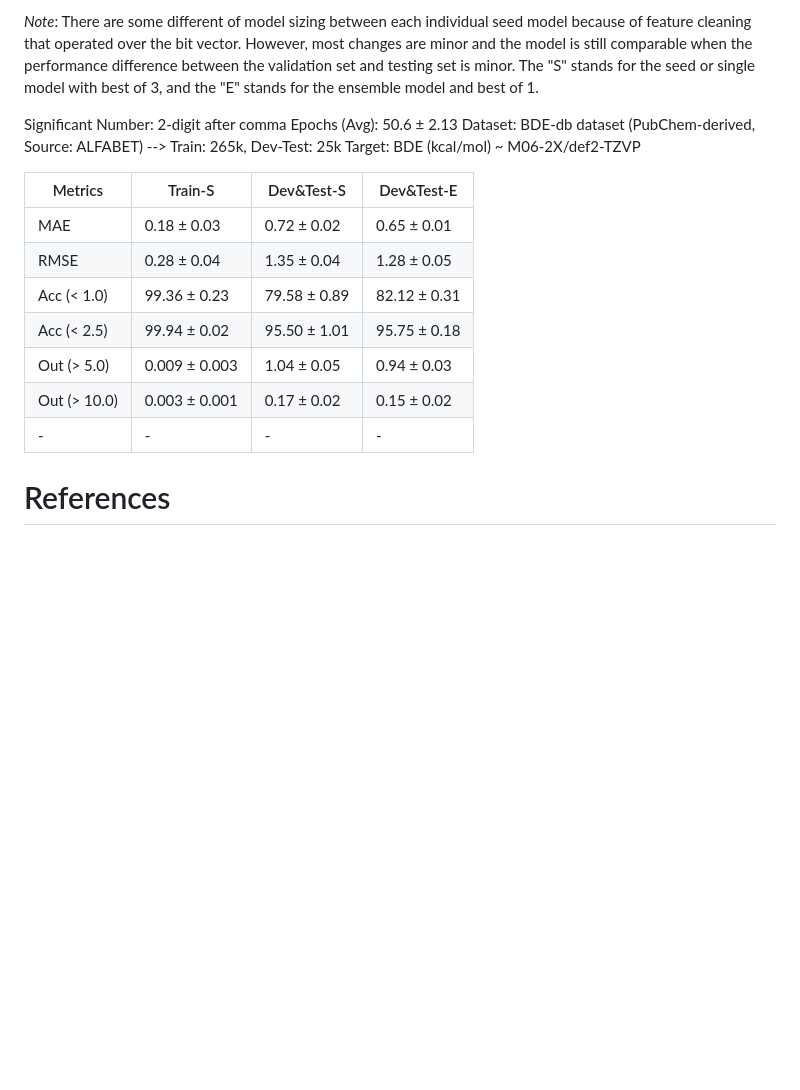
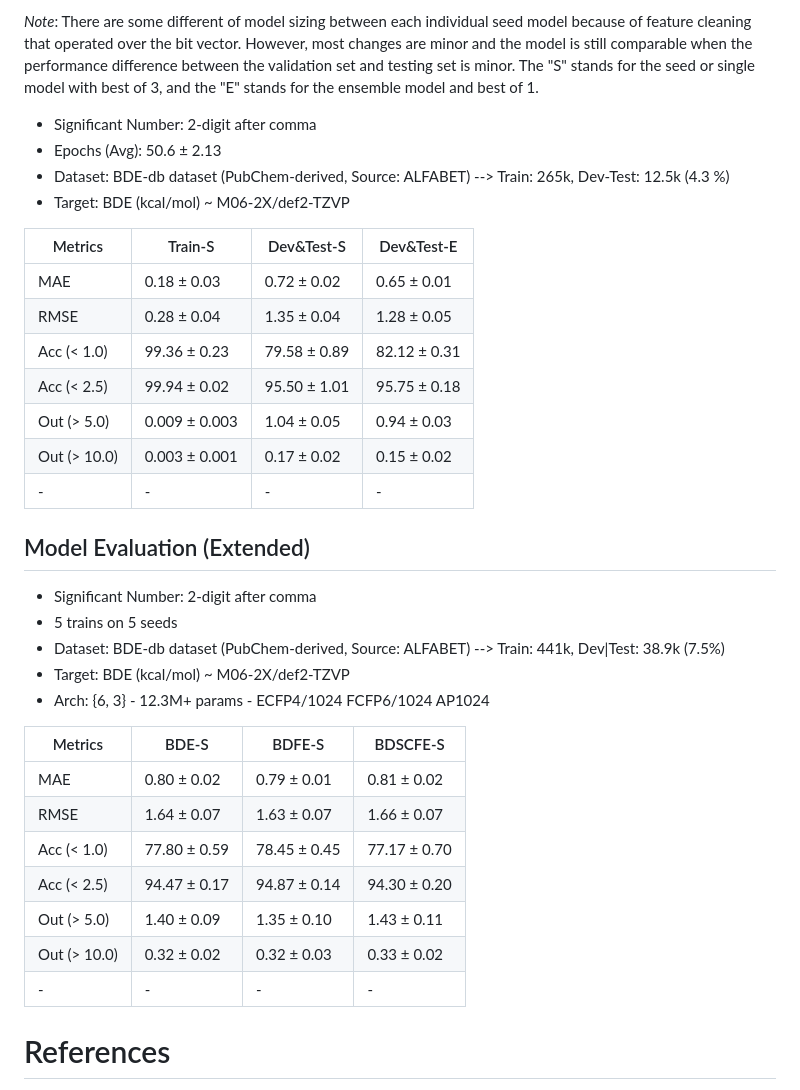
Before and after one commit to IchiruTake/AIP-BDET_BDE, a Markdown page: README.md, the part around the change. Rendered like a GitHub page; blank space fills up the shorter version.

```diff
--- a/README.md
+++ b/README.md
@@ -28,10 +28,10 @@ conda create --name bit2edgev2-bde --file /etc/requirements-conda.txt
 
 *Note*: There are some different of model sizing between each individual seed model because of feature cleaning that operated over the bit vector. However, most changes are minor and the model is still comparable when the performance difference between the validation set and testing set is minor. The "S" stands for the seed or single model with best of 3, and the "E" stands for the ensemble model and best of 1.
 
-Significant Number: 2-digit after comma
-Epochs (Avg): 50.6 ± 2.13
-Dataset: BDE-db dataset (PubChem-derived, Source: ALFABET) --> Train: 265k, Dev-Test: 25k
-Target: BDE (kcal/mol) ~ M06-2X/def2-TZVP
+- Significant Number: 2-digit after comma
+- Epochs (Avg): 50.6 ± 2.13
+- Dataset: BDE-db dataset (PubChem-derived, Source: ALFABET) --> Train: 265k, Dev-Test: 12.5k (4.3 %)
+- Target: BDE (kcal/mol) ~ M06-2X/def2-TZVP
 
 | Metrics      | Train-S       | Dev&Test-S   | Dev&Test-E   |
 |--------------|---------------|--------------|--------------|
@@ -43,6 +43,23 @@ Target: BDE (kcal/mol) ~ M06-2X/def2-TZVP
 | Out (> 10.0) | 0.003 ± 0.001 | 0.17 ± 0.02  | 0.15 ± 0.02  |
 | -            | -             | -            | -            |
 
+## Model Evaluation (Extended)
+- Significant Number: 2-digit after comma
+- 5 trains on 5 seeds
+- Dataset: BDE-db dataset (PubChem-derived, Source: ALFABET) --> Train: 441k, Dev|Test: 38.9k (7.5%)
+- Target: BDE (kcal/mol) ~ M06-2X/def2-TZVP
+- Arch: {6, 3} - 12.3M+ params - ECFP4/1024 FCFP6/1024 AP1024
+
+| Metrics      | BDE-S        | BDFE-S       | BDSCFE-S     |
+|--------------|--------------|--------------|--------------|
+| MAE          | 0.80 ± 0.02  | 0.79 ± 0.01  | 0.81 ± 0.02  |
+| RMSE         | 1.64 ± 0.07  | 1.63 ± 0.07  | 1.66 ± 0.07  |
+| Acc (< 1.0)  | 77.80 ± 0.59 | 78.45 ± 0.45 | 77.17 ± 0.70 |
+| Acc (< 2.5)  | 94.47 ± 0.17 | 94.87 ± 0.14 | 94.30 ± 0.20 |
+| Out (> 5.0)  | 1.40 ± 0.09  | 1.35 ± 0.10  | 1.43 ± 0.11  |
+| Out (> 10.0) | 0.32 ± 0.02  | 0.32 ± 0.03  | 0.33 ± 0.02  |
+| -            | -            | -            | -            |
+
 
 # References
 
```
